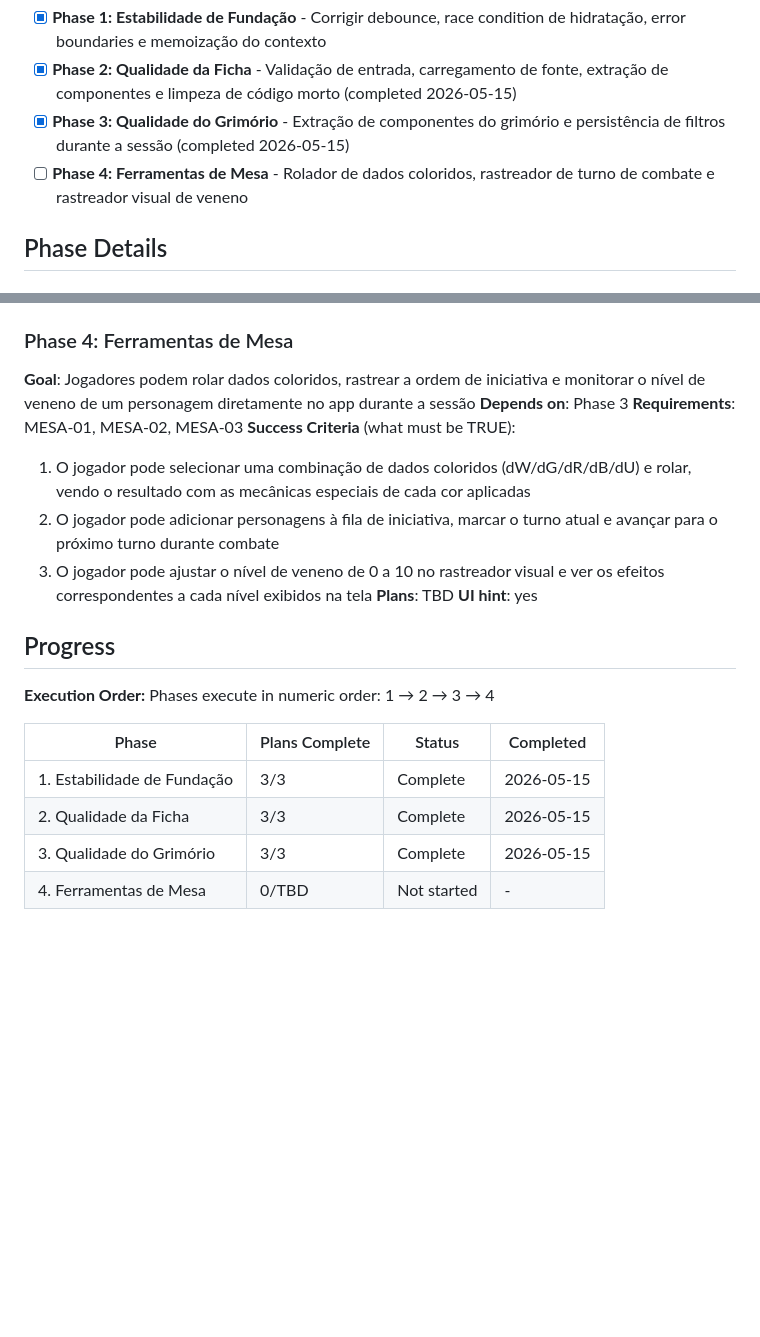
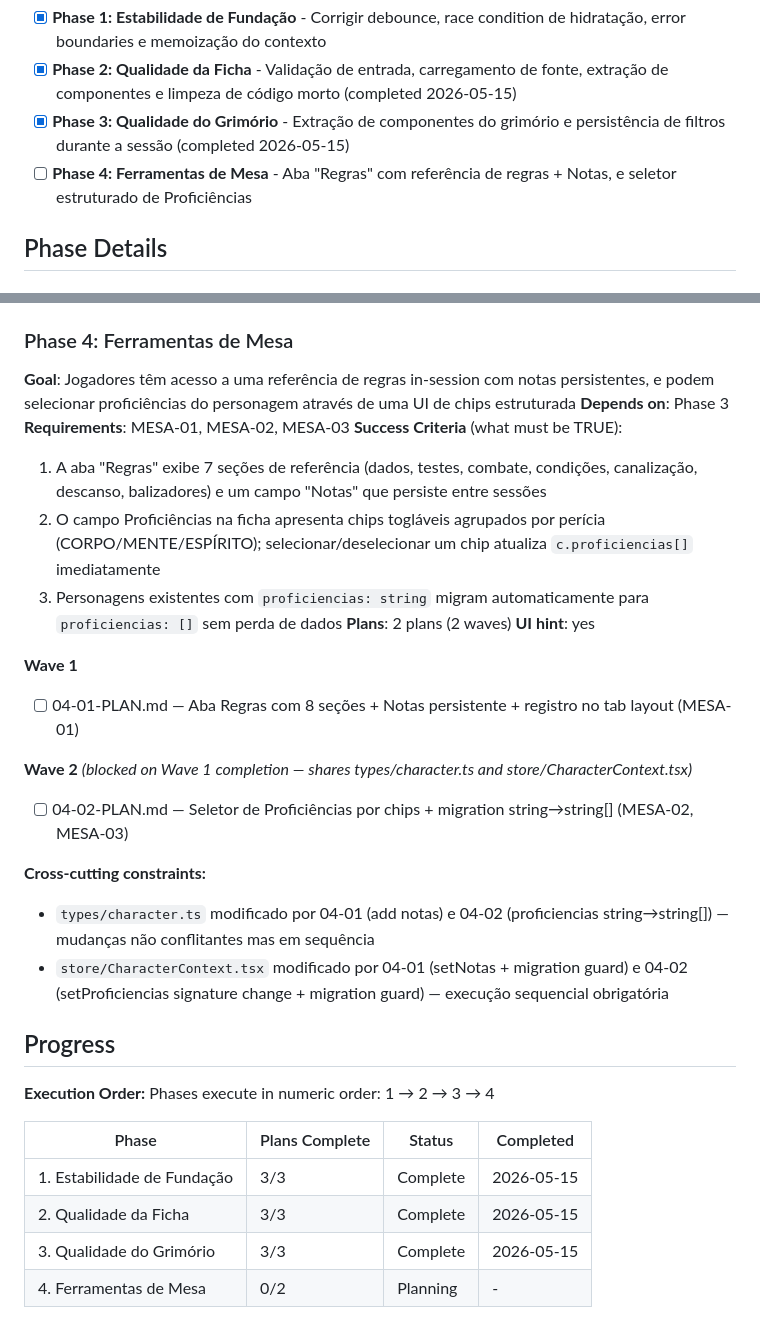
Before and after one commit to ViniciusHrzr/magic-keos, a Markdown page: .planning/ROADMAP.md, 2 parts joined by grey strips. Drawn GitHub-style; blank space fills up the shorter version.

Commit message:
docs(04): create phase plan — Regras tab (04-01) and Proficiências chip picker (04-02)

```diff
--- a/.planning/ROADMAP.md
+++ b/.planning/ROADMAP.md
@@ -15,7 +15,7 @@ Decimal phases appear between their surrounding integers in numeric order.
 - [x] **Phase 1: Estabilidade de Fundação** - Corrigir debounce, race condition de hidratação, error boundaries e memoização do contexto
 - [x] **Phase 2: Qualidade da Ficha** - Validação de entrada, carregamento de fonte, extração de componentes e limpeza de código morto (completed 2026-05-15)
 - [x] **Phase 3: Qualidade do Grimório** - Extração de componentes do grimório e persistência de filtros durante a sessão (completed 2026-05-15)
-- [ ] **Phase 4: Ferramentas de Mesa** - Rolador de dados coloridos, rastreador de turno de combate e rastreador visual de veneno
+- [ ] **Phase 4: Ferramentas de Mesa** - Aba "Regras" com referência de regras + Notas, e seletor estruturado de Proficiências
 
 ## Phase Details
 
@@ -87,15 +87,25 @@ Decimal phases appear between their surrounding integers in numeric order.
 - `detailHeader`, `closeBtn`, `closeBtnText` em `magia.tsx` são compartilhados com `DomainView` — NÃO remover ao extrair `SpellDetailCard`
 
 ### Phase 4: Ferramentas de Mesa
-**Goal**: Jogadores podem rolar dados coloridos, rastrear a ordem de iniciativa e monitorar o nível de veneno de um personagem diretamente no app durante a sessão
+**Goal**: Jogadores têm acesso a uma referência de regras in-session com notas persistentes, e podem selecionar proficiências do personagem através de uma UI de chips estruturada
 **Depends on**: Phase 3
 **Requirements**: MESA-01, MESA-02, MESA-03
 **Success Criteria** (what must be TRUE):
-  1. O jogador pode selecionar uma combinação de dados coloridos (dW/dG/dR/dB/dU) e rolar, vendo o resultado com as mecânicas especiais de cada cor aplicadas
-  2. O jogador pode adicionar personagens à fila de iniciativa, marcar o turno atual e avançar para o próximo turno durante combate
-  3. O jogador pode ajustar o nível de veneno de 0 a 10 no rastreador visual e ver os efeitos correspondentes a cada nível exibidos na tela
-**Plans**: TBD
+  1. A aba "Regras" exibe 7 seções de referência (dados, testes, combate, condições, canalização, descanso, balizadores) e um campo "Notas" que persiste entre sessões
+  2. O campo Proficiências na ficha apresenta chips togláveis agrupados por perícia (CORPO/MENTE/ESPÍRITO); selecionar/deselecionar um chip atualiza `c.proficiencias[]` imediatamente
+  3. Personagens existentes com `proficiencias: string` migram automaticamente para `proficiencias: []` sem perda de dados
+**Plans**: 2 plans (2 waves)
 **UI hint**: yes
+
+**Wave 1**
+- [ ] 04-01-PLAN.md — Aba Regras com 8 seções + Notas persistente + registro no tab layout (MESA-01)
+
+**Wave 2** *(blocked on Wave 1 completion — shares types/character.ts and store/CharacterContext.tsx)*
+- [ ] 04-02-PLAN.md — Seletor de Proficiências por chips + migration string→string[] (MESA-02, MESA-03)
+
+**Cross-cutting constraints:**
+- `types/character.ts` modificado por 04-01 (add notas) e 04-02 (proficiencias string→string[]) — mudanças não conflitantes mas em sequência
+- `store/CharacterContext.tsx` modificado por 04-01 (setNotas + migration guard) e 04-02 (setProficiencias signature change + migration guard) — execução sequencial obrigatória
 
 ## Progress
 
@@ -107,4 +117,4 @@ Phases execute in numeric order: 1 → 2 → 3 → 4
 | 1. Estabilidade de Fundação | 3/3 | Complete | 2026-05-15 |
 | 2. Qualidade da Ficha | 3/3 | Complete   | 2026-05-15 |
 | 3. Qualidade do Grimório | 3/3 | Complete | 2026-05-15 |
-| 4. Ferramentas de Mesa | 0/TBD | Not started | - |
+| 4. Ferramentas de Mesa | 0/2 | Planning | - |
```
Also changed, not shown: 2 other files.
